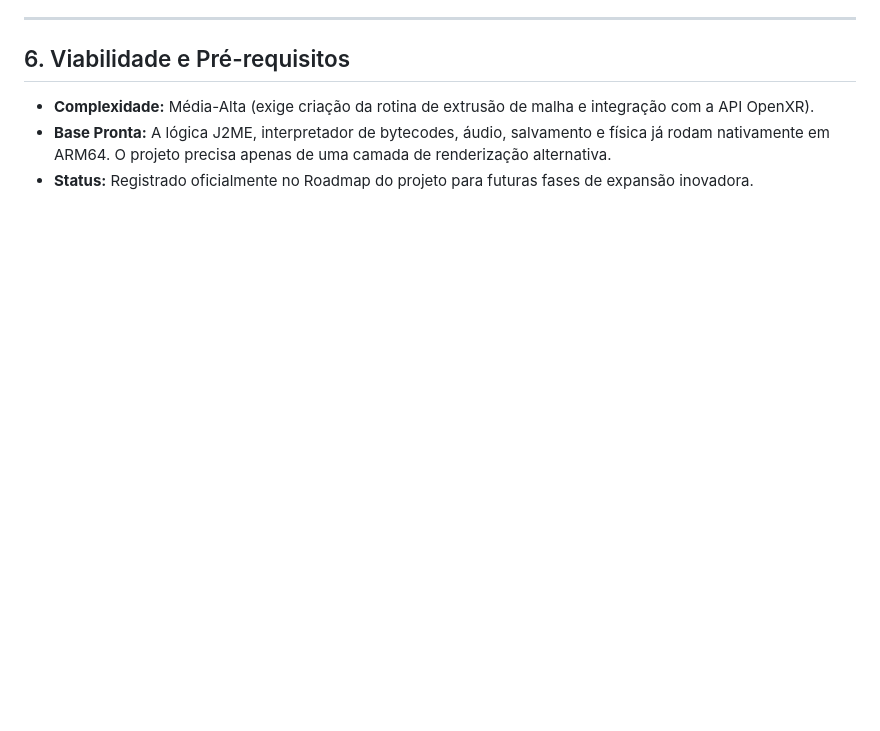
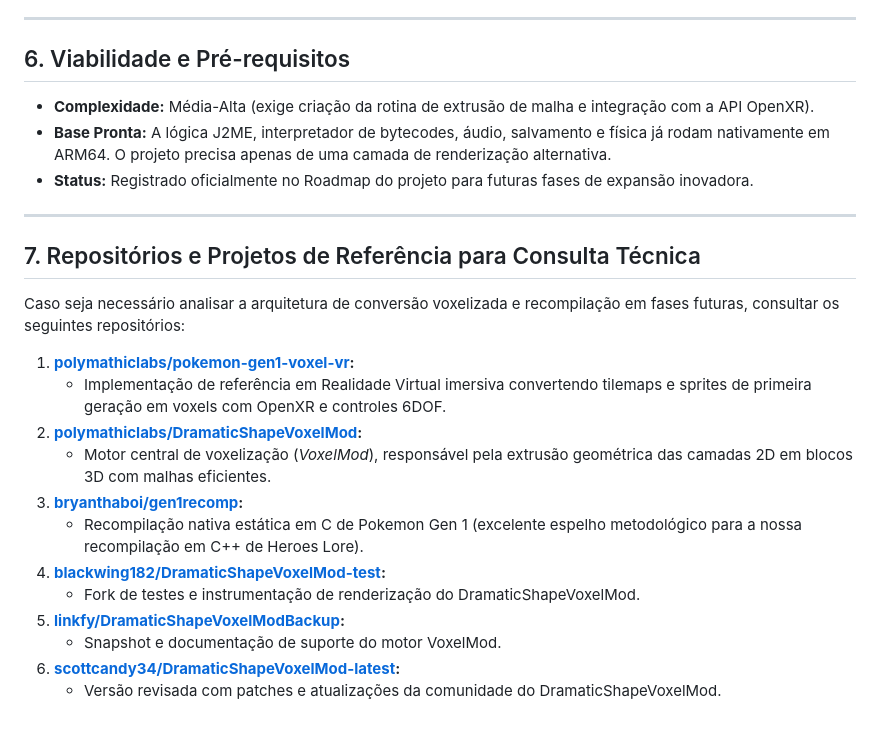
Before and after one commit to davidkalil10/Heroes-Lore-Recomp, a Markdown page: docs/VR_QUEST_CONCEPT.md, the part around the change. GitHub-like rendering; blank space fills up the shorter version.

Commit message:
docs: adicionar repositorios de referencia tecnica para voxel e recompilacao em VR_QUEST_CONCEPT.md

```diff
--- a/docs/VR_QUEST_CONCEPT.md
+++ b/docs/VR_QUEST_CONCEPT.md
@@ -84,3 +84,22 @@ src/platform/
 - **Complexidade:** Média-Alta (exige criação da rotina de extrusão de malha e integração com a API OpenXR).
 - **Base Pronta:** A lógica J2ME, interpretador de bytecodes, áudio, salvamento e física já rodam nativamente em ARM64. O projeto precisa apenas de uma camada de renderização alternativa.
 - **Status:** Registrado oficialmente no Roadmap do projeto para futuras fases de expansão inovadora.
+
+---
+
+## 7. Repositórios e Projetos de Referência para Consulta Técnica
+
+Caso seja necessário analisar a arquitetura de conversão voxelizada e recompilação em fases futuras, consultar os seguintes repositórios:
+
+1. **[polymathiclabs/pokemon-gen1-voxel-vr](https://github.com/polymathiclabs/pokemon-gen1-voxel-vr):**
+   - Implementação de referência em Realidade Virtual imersiva convertendo tilemaps e sprites de primeira geração em voxels com OpenXR e controles 6DOF.
+2. **[polymathiclabs/DramaticShapeVoxelMod](https://github.com/polymathiclabs/DramaticShapeVoxelMod):**
+   - Motor central de voxelização (*VoxelMod*), responsável pela extrusão geométrica das camadas 2D em blocos 3D com malhas eficientes.
+3. **[bryanthaboi/gen1recomp](https://github.com/bryanthaboi/gen1recomp):**
+   - Recompilação nativa estática em C de Pokemon Gen 1 (excelente espelho metodológico para a nossa recompilação em C++ de Heroes Lore).
+4. **[blackwing182/DramaticShapeVoxelMod-test](https://github.com/blackwing182/DramaticShapeVoxelMod-test):**
+   - Fork de testes e instrumentação de renderização do DramaticShapeVoxelMod.
+5. **[linkfy/DramaticShapeVoxelModBackup](https://github.com/linkfy/DramaticShapeVoxelModBackup):**
+   - Snapshot e documentação de suporte do motor VoxelMod.
+6. **[scottcandy34/DramaticShapeVoxelMod-latest](https://github.com/scottcandy34/DramaticShapeVoxelMod-latest):**
+   - Versão revisada com patches e atualizações da comunidade do DramaticShapeVoxelMod.
```
